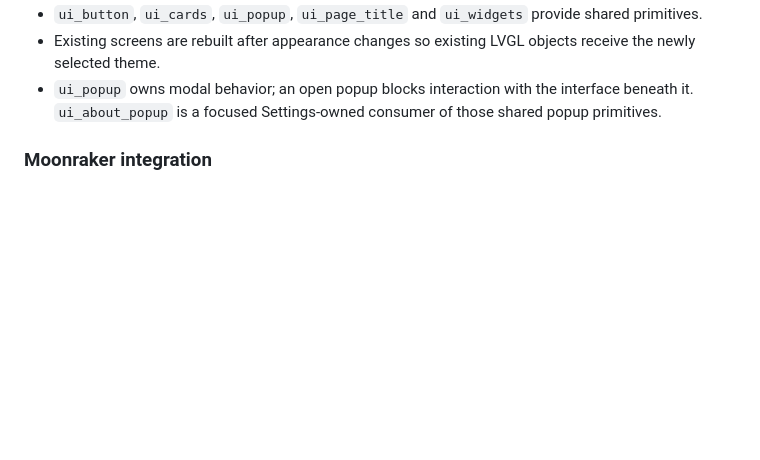
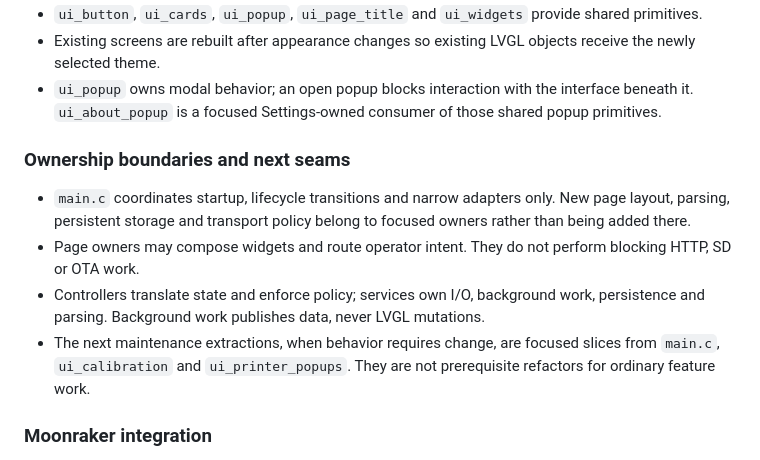
Before and after one commit to khelix1/PrinterHMI, a Markdown page: docs/ARCHITECTURE.md, the part around the change. Rendered like a GitHub page; blank space fills up the shorter version.

Commit message:
Clarify architecture ownership boundaries

```diff
--- a/docs/ARCHITECTURE.md
+++ b/docs/ARCHITECTURE.md
@@ -59,6 +59,20 @@ status banners, cards, previews, charts, action panels and popup controllers.
 - `ui_popup` owns modal behavior; an open popup blocks interaction with the
   interface beneath it. `ui_about_popup` is a focused Settings-owned
   consumer of those shared popup primitives.
+
+### Ownership boundaries and next seams
+
+- `main.c` coordinates startup, lifecycle transitions and narrow adapters only. New
+  page layout, parsing, persistent storage and transport policy belong to focused
+  owners rather than being added there.
+- Page owners may compose widgets and route operator intent. They do not perform
+  blocking HTTP, SD or OTA work.
+- Controllers translate state and enforce policy; services own I/O, background
+  work, persistence and parsing. Background work publishes data, never LVGL
+  mutations.
+- The next maintenance extractions, when behavior requires change, are focused
+  slices from `main.c`, `ui_calibration` and `ui_printer_popups`. They are not
+  prerequisite refactors for ordinary feature work.
 
 ### Moonraker integration
 
```
Also changed, not shown: CHANGELOG.md (+2 -0 lines).
